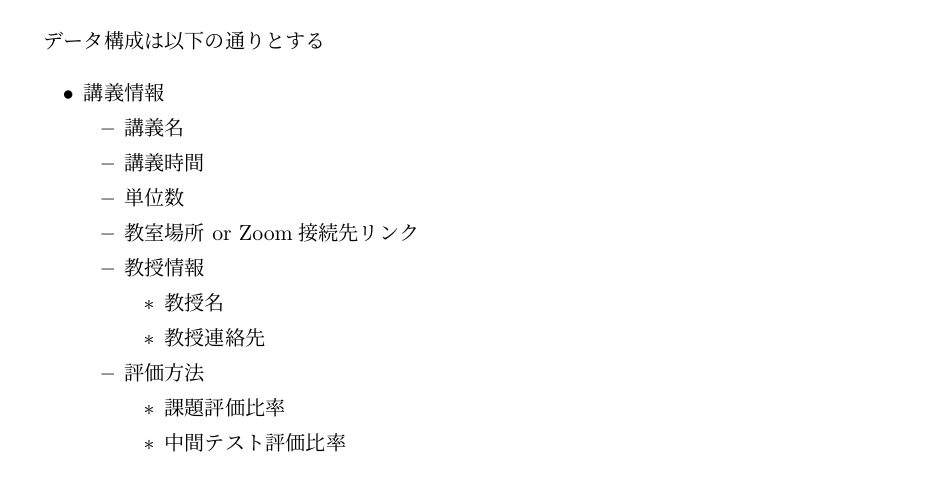
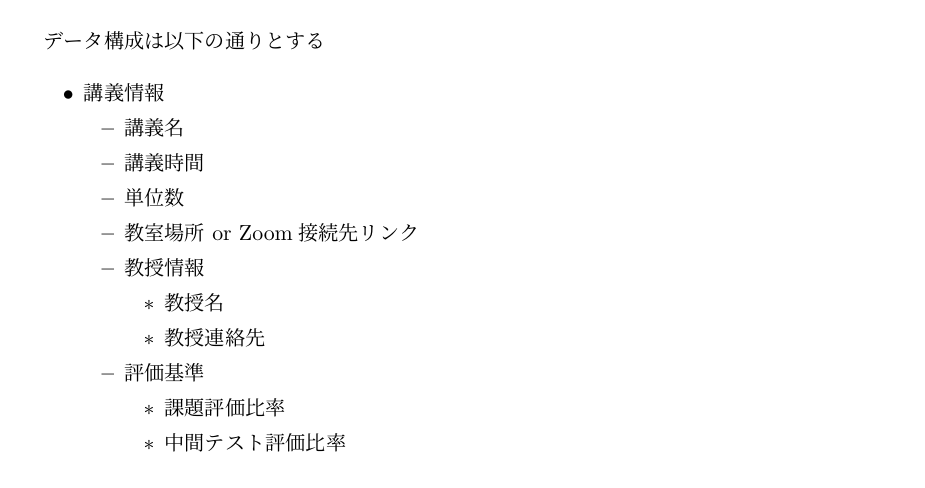
Before and after one commit to crab85193/CrabAndHappyFriends, a LaTeX document (tex/Report4.tex): part of page 4 of 6, cut so that both start at the same text. Compiled offline with pLaTeX and dvipdfmx.

Commit message:
fix: 情報・データ/講義情報/評価方法 -> 評価基準

```diff
--- a/tex/Report4.tex
+++ b/tex/Report4.tex
@@ -96,7 +96,7 @@
     \item 教授名
     \item 教授連絡先
   \end{itemize}
-  \item 評価方法
+  \item 評価基準
   \begin{itemize}
     \item 課題評価比率
     \item 中間テスト評価比率
```
